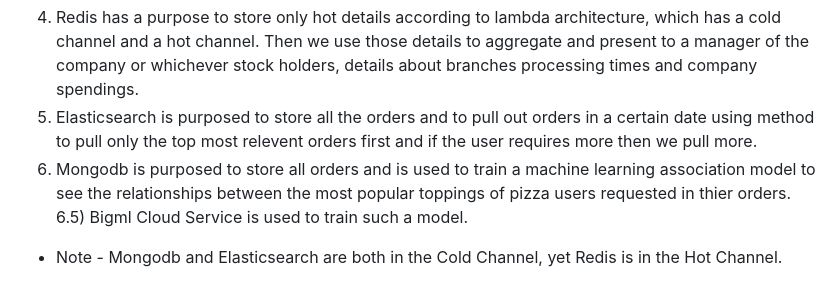
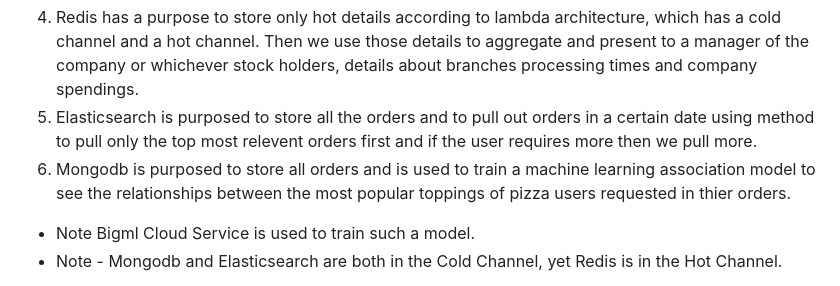
Before and after one commit to Yannnyan/BDES, a Markdown page: README.md, the part around the change. Drawn GitHub-style.

```diff
--- a/README.md
+++ b/README.md
@@ -20,7 +20,7 @@ Big Data Enterprise System </br>
 4) Redis has a purpose to store only hot details according to lambda architecture, which has a cold channel and a hot channel. Then we use those details to aggregate and present to a manager of the company or whichever stock holders, details about branches processing times and company spendings.
 5) Elasticsearch is purposed to store all the orders and to pull out orders in a certain date using method to pull only the top most relevent orders first and if the user requires more then we pull more.
 6) Mongodb is purposed to store all orders and is used to train a machine learning association model to see the relationships between the most popular toppings of pizza users requested in thier orders.
-6.5) Bigml Cloud Service is used to train such a model.
+* Note Bigml Cloud Service is used to train such a model.
 * Note - Mongodb and Elasticsearch are both in the Cold Channel, yet Redis is in the Hot Channel.
 7) Dashboard is created from Redis's data and is created using D3JS library which is popular for creating 2d charts. The Dashboard is constantly being updated using WebSockets Protocol, whenever a new order is consumed by the kafka consumer, a function is called to update the databases, and then update the dashboard using websockets to tell the users to update thier data.
 8) Unit testing were done using Mocha Chai testing library for nodejs and express.
```
